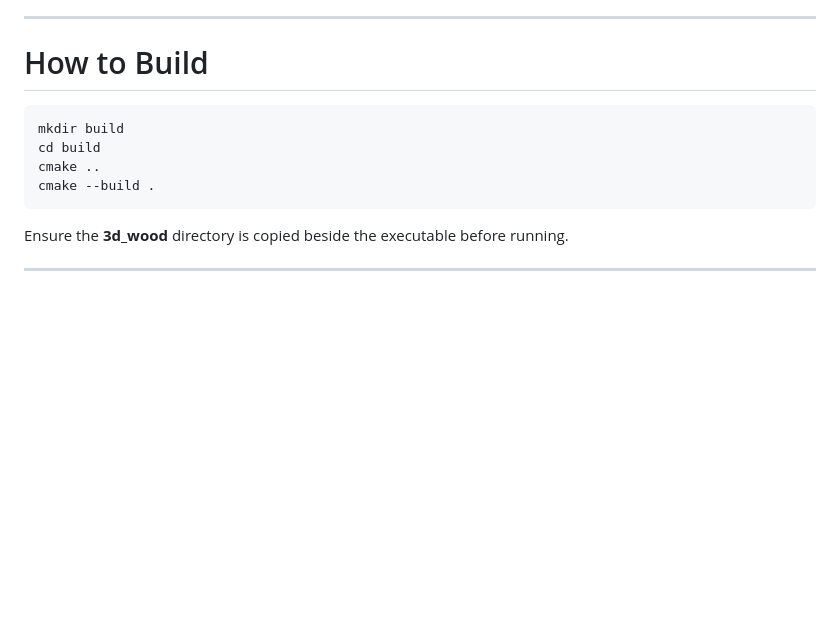
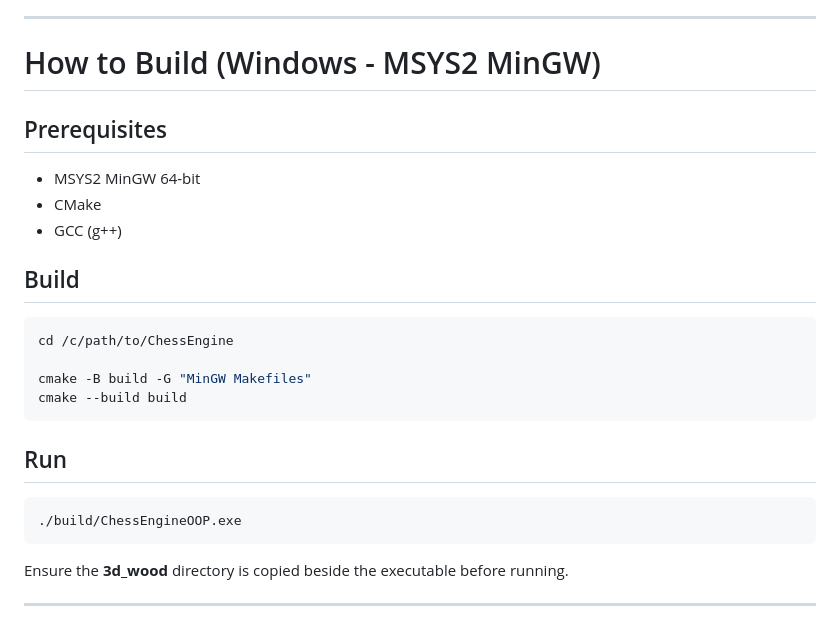
Before and after one commit to apilbhandarimss/Chess-, a Markdown page: README.md, the part around the change. Rendered like a GitHub page; blank space fills up the shorter version.

````diff
--- a/README.md
+++ b/README.md
@@ -407,13 +407,27 @@ Final Score
 
 ---
 
-# How to Build
+# How to Build (Windows - MSYS2 MinGW)
+
+## Prerequisites
+
+- MSYS2 MinGW 64-bit
+- CMake
+- GCC (g++)
+
+## Build
 
 ```bash
-mkdir build
-cd build
-cmake ..
-cmake --build .
+cd /c/path/to/ChessEngine
+
+cmake -B build -G "MinGW Makefiles"
+cmake --build build
+```
+
+## Run
+
+```bash
+./build/ChessEngineOOP.exe
 ```
 
 Ensure the **3d_wood** directory is copied beside the executable before running.
````
